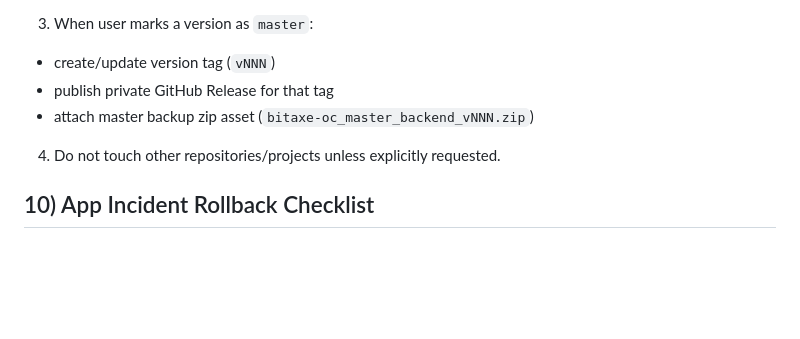
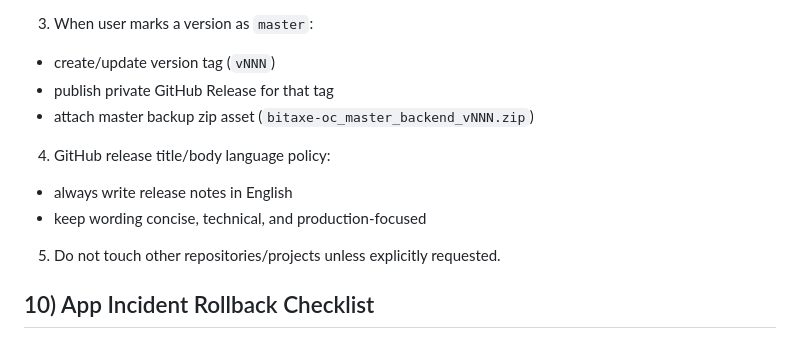
Before and after one commit to ColorTR/BitaxeOC, a Markdown page: AGENTS.md, the part around the change. Drawn GitHub-style; blank space fills up the shorter version.

```diff
--- a/AGENTS.md
+++ b/AGENTS.md
@@ -100,7 +100,10 @@ A change is done only if:
   - create/update version tag (`vNNN`)
   - publish private GitHub Release for that tag
   - attach master backup zip asset (`bitaxe-oc_master_backend_vNNN.zip`)
-4. Do not touch other repositories/projects unless explicitly requested.
+4. GitHub release title/body language policy:
+  - always write release notes in English
+  - keep wording concise, technical, and production-focused
+5. Do not touch other repositories/projects unless explicitly requested.
 
 ## 10) App Incident Rollback Checklist
 
```
Also changed, not shown: VERSION_LOG.md (+260 -260 lines).
